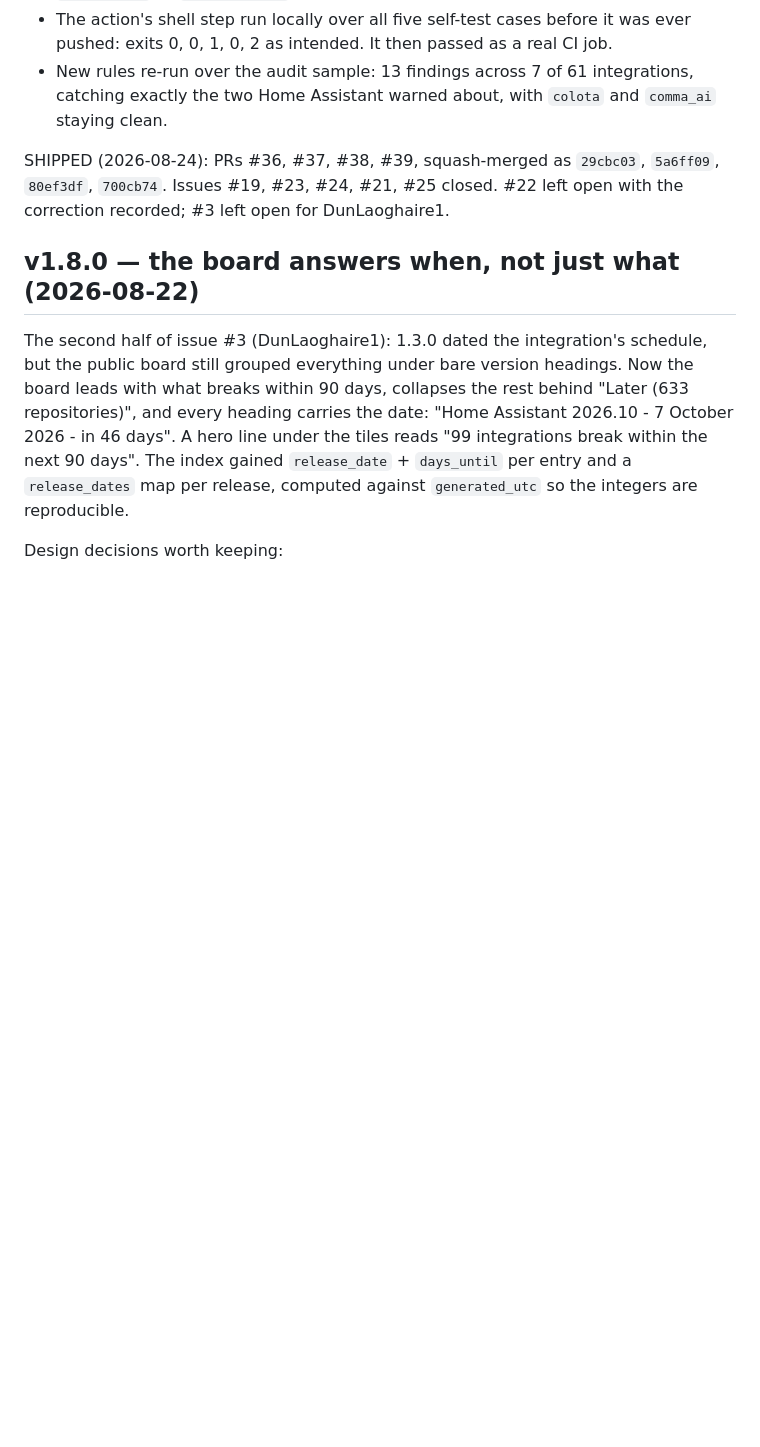
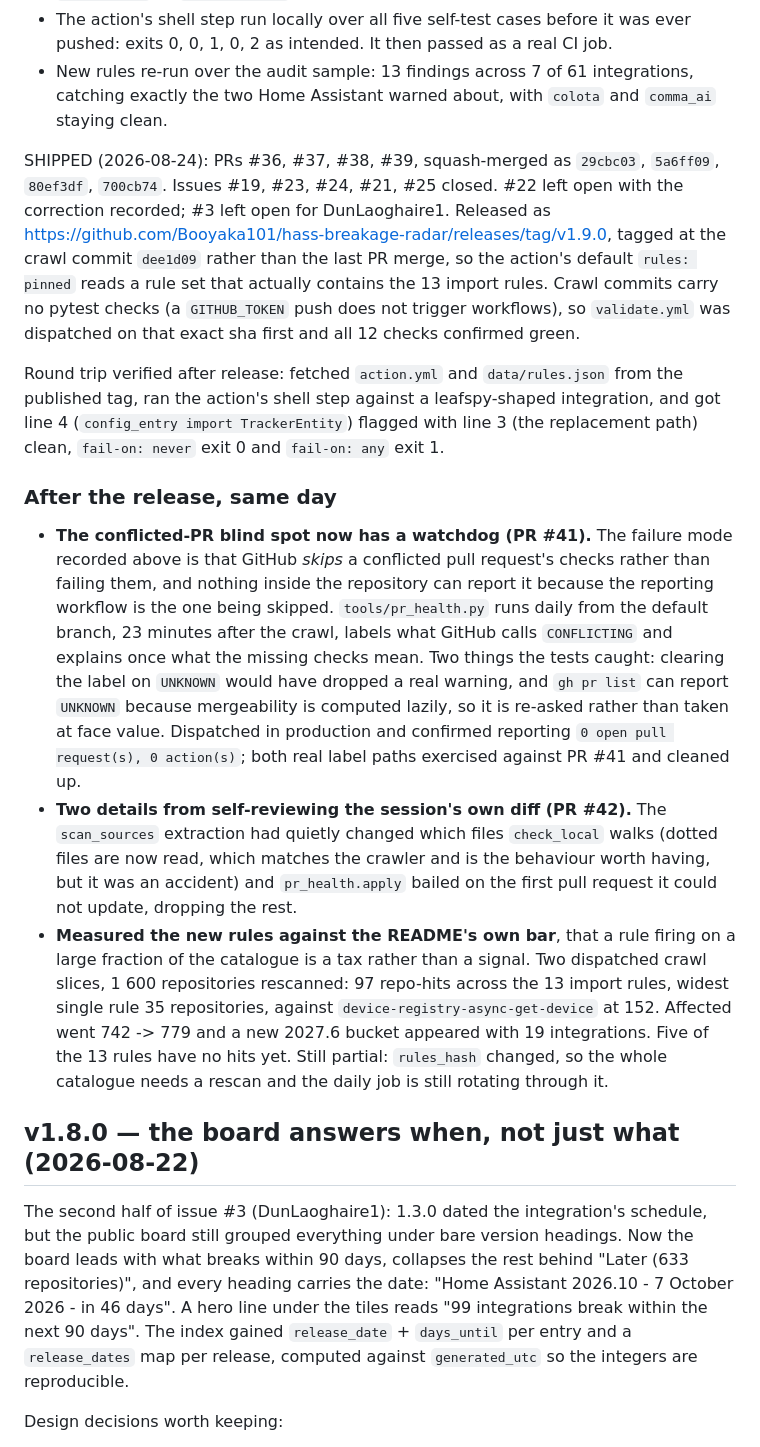
Before and after one commit to Booyaka101/hass-breakage-radar, a Markdown page: PROGRESS.md, the part around the change. GitHub-like rendering; blank space fills up the shorter version.

Commit message:
docs: refresh the headline numbers, and record the post-release work (#43)
The intro block still claimed 5 releases and had no 2027.6 bucket, which
the DeprecatedAlias rules created. Also states the matcher coverage up
front, since the board now does.

PROGRESS gains the release detail worth not rediscovering (tag the crawl
commit, dispatch Validate on it first) and the two changes that landed
after the tag.

Co-authored-by: Claude Opus 5 <noreply@anthropic.com>

```diff
--- a/PROGRESS.md
+++ b/PROGRESS.md
@@ -134,6 +134,46 @@ VERIFIED (all by hand on this machine, 2026-08-24):
 SHIPPED (2026-08-24): PRs #36, #37, #38, #39, squash-merged as `29cbc03`,
 `5a6ff09`, `80ef3df`, `700cb74`. Issues #19, #23, #24, #21, #25 closed. #22
 left open with the correction recorded; #3 left open for DunLaoghaire1.
+Released as <https://github.com/Booyaka101/hass-breakage-radar/releases/tag/v1.9.0>,
+tagged at the crawl commit `dee1d09` rather than the last PR merge, so the
+action's default `rules: pinned` reads a rule set that actually contains the 13
+import rules. Crawl commits carry no pytest checks (a `GITHUB_TOKEN` push does
+not trigger workflows), so `validate.yml` was dispatched on that exact sha
+first and all 12 checks confirmed green.
+
+Round trip verified after release: fetched `action.yml` and `data/rules.json`
+from the published tag, ran the action's shell step against a leafspy-shaped
+integration, and got line 4 (`config_entry import TrackerEntity`) flagged with
+line 3 (the replacement path) clean, `fail-on: never` exit 0 and `fail-on: any`
+exit 1.
+
+### After the release, same day
+
+* **The conflicted-PR blind spot now has a watchdog (PR #41).** The failure
+  mode recorded above is that GitHub *skips* a conflicted pull request's checks
+  rather than failing them, and nothing inside the repository can report it
+  because the reporting workflow is the one being skipped.
+  `tools/pr_health.py` runs daily from the default branch, 23 minutes after the
+  crawl, labels what GitHub calls `CONFLICTING` and explains once what the
+  missing checks mean. Two things the tests caught: clearing the label on
+  `UNKNOWN` would have dropped a real warning, and `gh pr list` can report
+  `UNKNOWN` because mergeability is computed lazily, so it is re-asked rather
+  than taken at face value. Dispatched in production and confirmed reporting
+  `0 open pull request(s), 0 action(s)`; both real label paths exercised
+  against PR #41 and cleaned up.
+* **Two details from self-reviewing the session's own diff (PR #42).** The
+  `scan_sources` extraction had quietly changed which files `check_local` walks
+  (dotted files are now read, which matches the crawler and is the behaviour
+  worth having, but it was an accident) and `pr_health.apply` bailed on the
+  first pull request it could not update, dropping the rest.
+* **Measured the new rules against the README's own bar**, that a rule firing
+  on a large fraction of the catalogue is a tax rather than a signal. Two
+  dispatched crawl slices, 1 600 repositories rescanned: 97 repo-hits across
+  the 13 import rules, widest single rule 35 repositories, against
+  `device-registry-async-get-device` at 152. Affected went 742 -> 779 and a new
+  2027.6 bucket appeared with 19 integrations. Five of the 13 rules have no
+  hits yet. Still partial: `rules_hash` changed, so the whole catalogue needs a
+  rescan and the daily job is still rotating through it.
 
 ## v1.8.0 — the board answers when, not just what (2026-08-22)
 
```
Also changed, not shown: README.md (+6 -4 lines).
